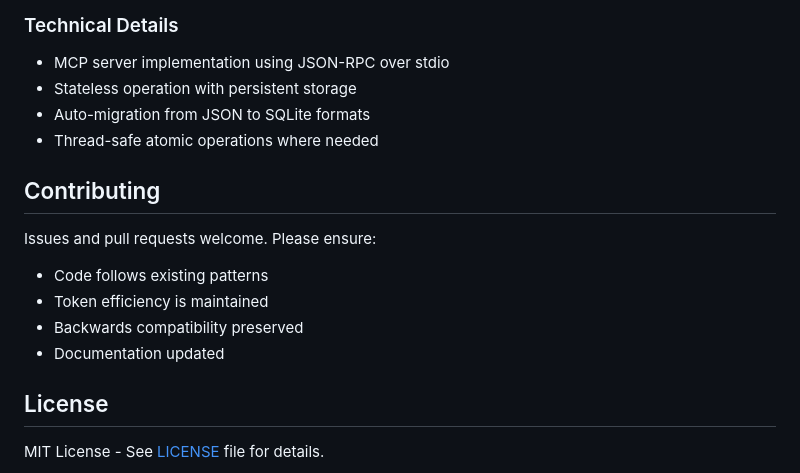
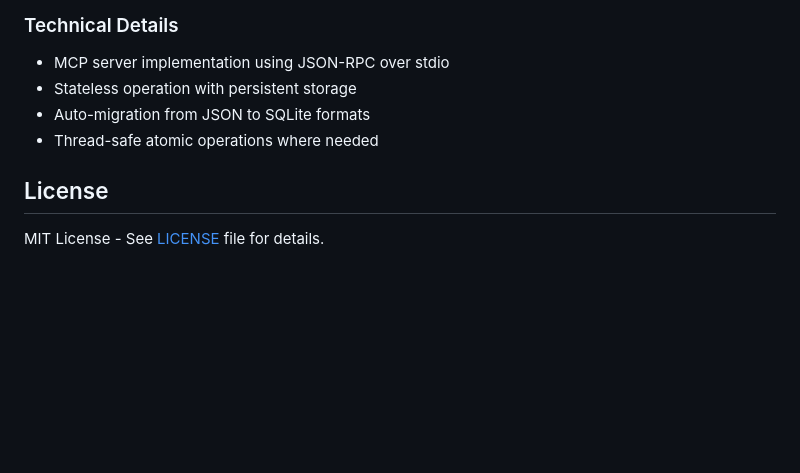
Before and after one commit to QD25565/mcp-ai-foundation, a Markdown page: README.md, the part around the change. Drawn GitHub-style; blank space fills up the shorter version.

```diff
--- a/README.md
+++ b/README.md
@@ -130,14 +130,6 @@ Each tool maintains its own SQLite database with automatic migration from earlie
 - Auto-migration from JSON to SQLite formats
 - Thread-safe atomic operations where needed
 
-## Contributing
-
-Issues and pull requests welcome. Please ensure:
-- Code follows existing patterns
-- Token efficiency is maintained
-- Backwards compatibility preserved
-- Documentation updated
-
 ## License
 
 MIT License - See [LICENSE](LICENSE) file for details.
```
